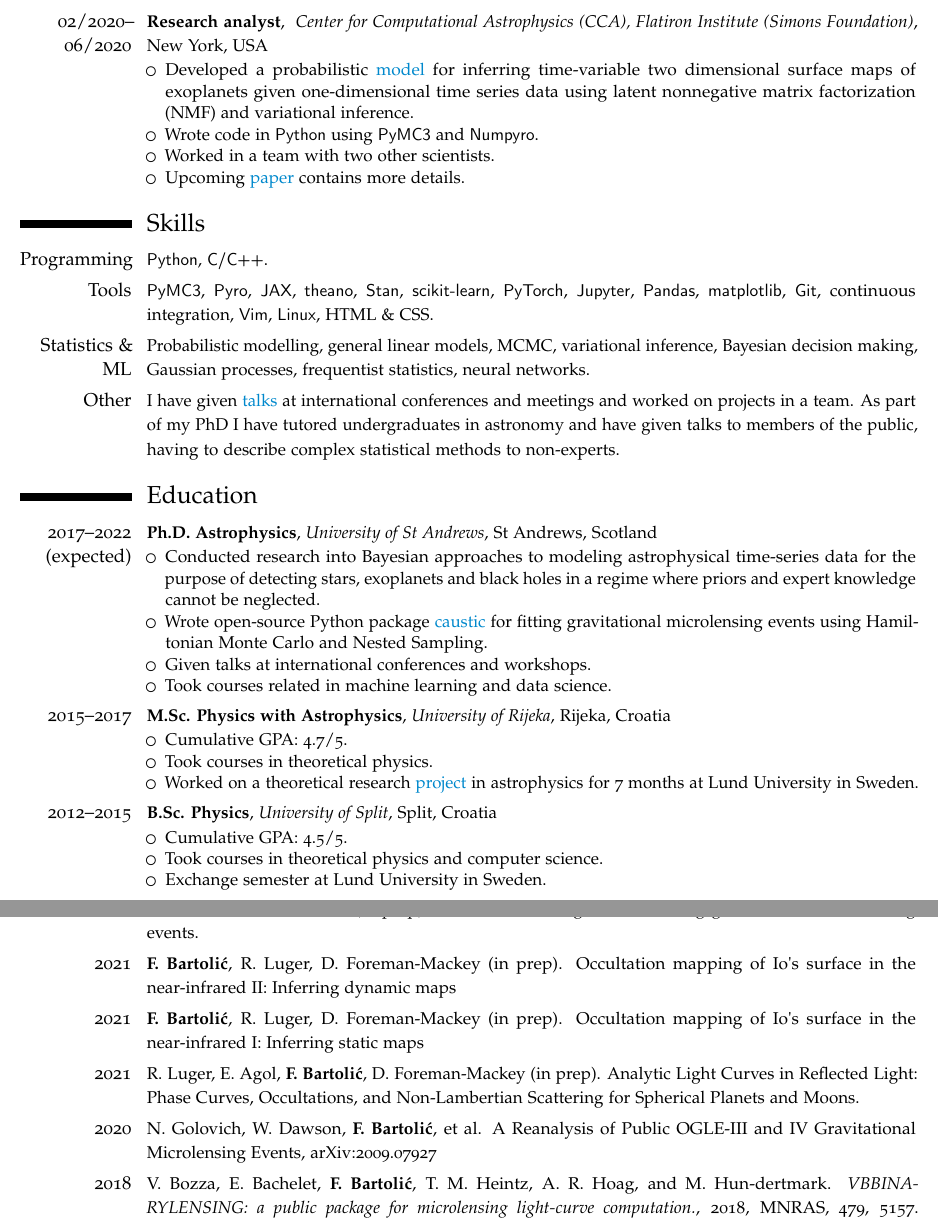
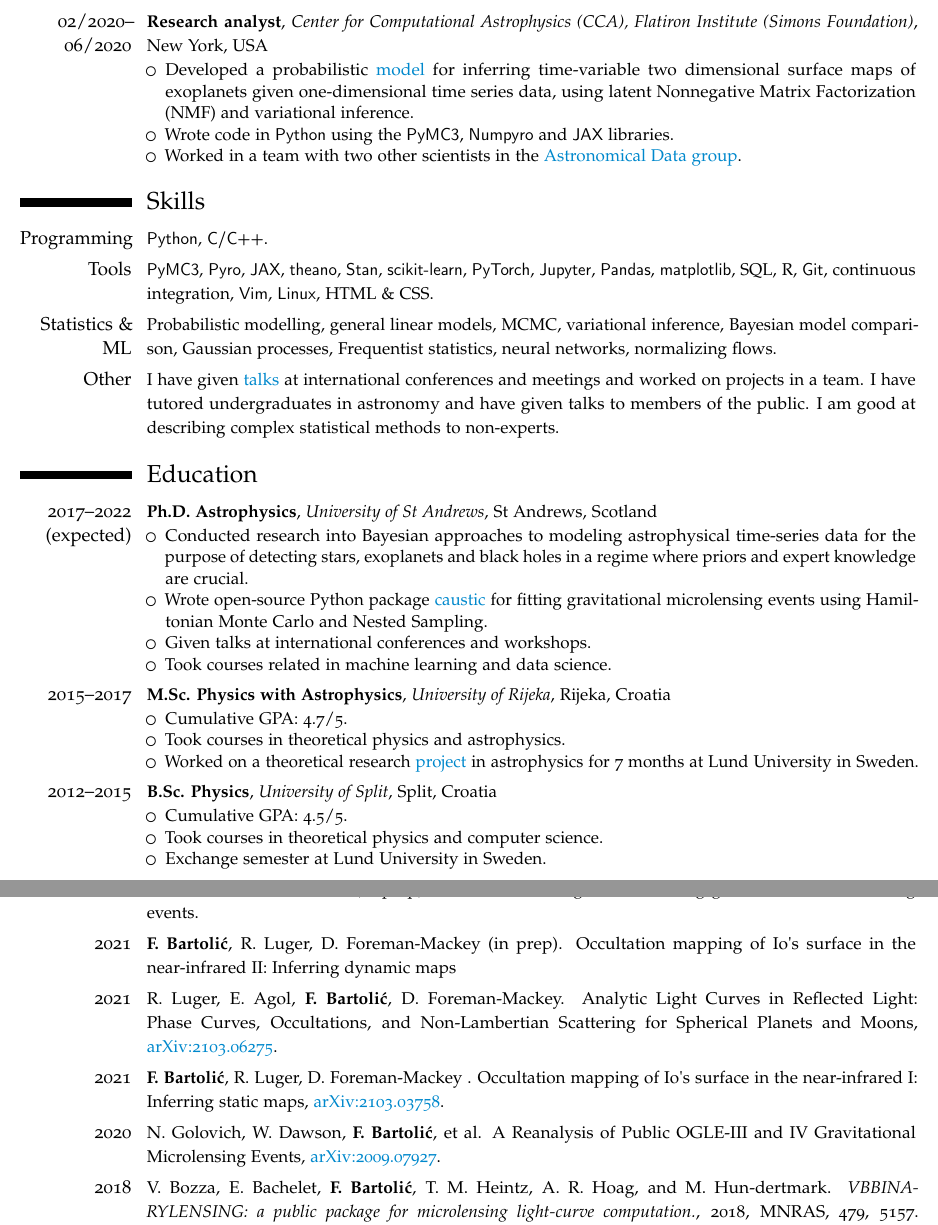
Before and after one commit to fbartolic/CV, a LaTeX CV (cv.tex): two parts of pages 1 and 2 of 2, joined at a grey line, cut so that both start at the same text. Compiled offline with pdfLaTeX.

Commit message:
Some minor changes

```diff
--- a/cv.tex
+++ b/cv.tex
@@ -41,34 +41,33 @@ in applying my skills to solving\newline exciting new problems in an industry se
 \definecolor{links}{HTML}{0088cc}
 \hypersetup{urlcolor=links}
 \section{Experience}
-\cventry{02/2020--06/2020}{Research analyst}{
-    Center for Computational Astrophysics (CCA), Flatiron Institute (Simons Foundation)}
+\cventry{02/2020--06/2020}{Research analyst}{Center for Computational Astrophysics (CCA), Flatiron Institute (Simons Foundation)}
 {New York, USA}{}{
     \begin{itemize}
-        \item Developed a probabilistic \href{https://speakerdeck.com/fbartolic/inferring-a-time-dependent-map-of-io-from-occultations-and-phase-curves}{model} for inferring time-variable two dimensional surface maps of exoplanets given one-dimensional time series data using latent nonnegative matrix factorization (NMF) and variational inference.
-\item Wrote code in \textsf{Python} using \textsf{PyMC3} and \textsf{Numpyro}.
-\item Worked in a team with two other scientists.
-\item Upcoming \href{https://github.com/fbartolic/volcano/blob/master-pdf/paper/paper.pdf}{paper} contains more details.
+        \item Developed a probabilistic \href{https://speakerdeck.com/fbartolic/inferring-a-time-dependent-map-of-io-from-occultations-and-phase-curves}{model} for inferring time-variable two dimensional surface maps of exoplanets given one-dimensional time series data, using latent Nonnegative Matrix Factorization (NMF) and variational inference.
+        \item Wrote code in \textsf{Python} using the \textsf{PyMC3}, \textsf{Numpyro} and \textsf{JAX} libraries.
+        \item Worked in a team with two other scientists in the \href{https://www.simonsfoundation.org/flatiron/center-for-computational-astrophysics/astronomical-data/}{Astronomical Data group}.
 \end{itemize}}
 
 \section{Skills}
 \cvitem{Programming}{\textsf{Python}, \textsf{C/C++}.}
-\cvitem{Tools}{\textsf{PyMC3}, \textsf{Pyro}, \textsf{JAX}, \textsf{theano}, \textsf{Stan}, \textsf{scikit-learn}, \textsf{PyTorch}, \textsf{Jupyter}, \textsf{Pandas}, \textsf{matplotlib},
+\cvitem{Tools}{\textsf{PyMC3}, \textsf{Pyro}, \textsf{JAX}, \textsf{theano}, \textsf{Stan}, \textsf{scikit-learn}, \textsf{PyTorch}, \textsf{Jupyter}, \textsf{Pandas}, \textsf{matplotlib}, SQL, R,
 \textsf{Git}, continuous integration, \textsf{Vim}, \textsf{Linux}, HTML \& CSS.}
-\cvitem{Statistics \& ML}{Probabilistic modelling, general linear models, MCMC, variational inference, Bayesian decision making, Gaussian processes, frequentist statistics, neural networks.}
-\cvitem{Other}{I have given \href{https://speakerdeck.com/fbartolic}{talks} at international conferences and meetings and worked on projects in a team. As part of my PhD I have tutored undergraduates in astronomy and have given talks to members of the public, having to describe complex statistical methods to non-experts.}
+\cvitem{Statistics \& ML}{Probabilistic modelling, general linear models, MCMC, variational inference, Bayesian model comparison, Gaussian processes, Frequentist statistics, neural networks, normalizing flows.}
+\cvitem{Other}{I have given \href{https://speakerdeck.com/fbartolic}{talks} at international conferences and meetings and worked on projects in a team. I have tutored undergraduates in astronomy and have given talks to members of the public.
+I am good at describing complex statistical methods to non-experts.}
 
 \section{Education}
 \cventry{2017--2022 (expected)}{Ph.D. Astrophysics}{University of St Andrews}
 {St Andrews, Scotland}{}{    \begin{itemize}
-            \item Conducted research into Bayesian approaches to modeling astrophysical time-series data for the purpose of detecting stars, exoplanets and black holes in a regime where priors and expert knowledge cannot be neglected.
+            \item Conducted research into Bayesian approaches to modeling astrophysical time-series data for the purpose of detecting stars, exoplanets and black holes in a regime where priors and expert knowledge are crucial.
             \item Wrote open-source Python package \href{https://caustic.readthedocs.io/en/latest/}{caustic} for fitting gravitational microlensing events using Hamiltonian Monte Carlo and Nested Sampling.
        \item Given talks at international conferences and workshops.
            \item Took courses related in machine learning and data science.
 \end{itemize}}
 \cventry{2015--2017}{M.Sc. Physics with Astrophysics}{University of Rijeka}
 {Rijeka, Croatia}{}{\begin{itemize}\item Cumulative GPA: 4.7/5.
-            \item Took courses in theoretical physics.
+            \item Took courses in theoretical physics and astrophysics.
 \item Worked on a theoretical research \href{https://github.com/fbartolic/master_thesis}{project} in astrophysics for 7 months at Lund University in Sweden.\end{itemize}}
 \cventry{2012--2015}{B.Sc. Physics}{University of Split}{Split, Croatia}{}
 {\begin{itemize}\item Cumulative GPA: 4.5/5.
@@ -80,10 +79,9 @@ in applying my skills to solving\newline exciting new problems in an industry se
 \cvitem{2021}{\textbf{F. Bartoli\'{c}} \& M. Dominik (in prep). Statistical challenges in modelling
 gravitational microlensing events.}
 \cvitem{2021}{\textbf{F. Bartoli\'{c}}, R. Luger, D. Foreman-Mackey (in prep). Occultation mapping of Io\textquotesingle s surface in the near-infrared II: Inferring dynamic maps}
-\cvitem{2021}{\textbf{F. Bartoli\'{c}}, R. Luger, D. Foreman-Mackey (in prep). Occultation mapping of Io\textquotesingle s surface in the near-infrared I: Inferring static maps}
-\cvitem{2021}{R. Luger, E. Agol, \textbf{F. Bartoli\'{c}}, D. Foreman-Mackey (in prep). Analytic Light Curves in Reflected Light: Phase Curves, Occultations, and Non-Lambertian Scattering for
-Spherical Planets and Moons.}
-\cvitem{2020}{N. Golovich, W. Dawson, \textbf{F. Bartoli\'{c}}, et al. A Reanalysis of Public OGLE-III and IV Gravitational Microlensing Events, arXiv:2009.07927}
+\cvitem{2021}{R. Luger, E. Agol, \textbf{F. Bartoli\'{c}}, D. Foreman-Mackey. Analytic Light Curves in Reflected Light: Phase Curves, Occultations, and Non-Lambertian Scattering for Spherical Planets and Moons, \href{https://arxiv.org/abs/2103.06275}{arXiv:2103.06275}.}
+\cvitem{2021}{\textbf{F. Bartoli\'{c}}, R. Luger, D. Foreman-Mackey . Occultation mapping of Io\textquotesingle s surface in the near-infrared I: Inferring static maps, \href{https://arxiv.org/abs/2103.03758}{arXiv:2103.03758}.}
+\cvitem{2020}{N. Golovich, W. Dawson, \textbf{F. Bartoli\'{c}}, et al. A Reanalysis of Public OGLE-III and IV Gravitational Microlensing Events, \href{https://arxiv.org/abs/2009.07927}{arXiv:2009.07927}.}
 \cvitem{2018}{V. Bozza, E. Bachelet, \textbf{F. Bartoli\'{c}}, T. M. Heintz,
 A. R. Hoag, and M. Hun-dertmark.  \emph{VBBINARYLENSING: a public package
 for microlensing light-curve  computation.}, 2018, MNRAS, 479, 5157. doi:10.1093/mnras/sty1791}
```
Also changed, not shown: cv.pdf.
